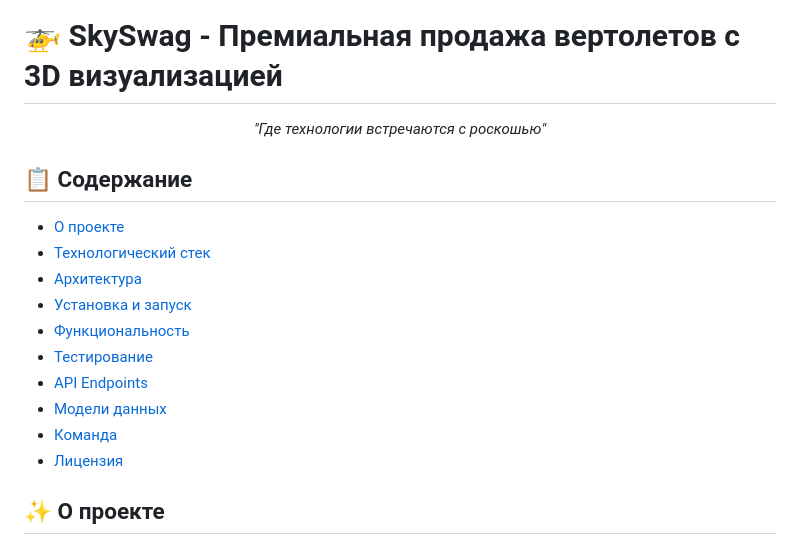
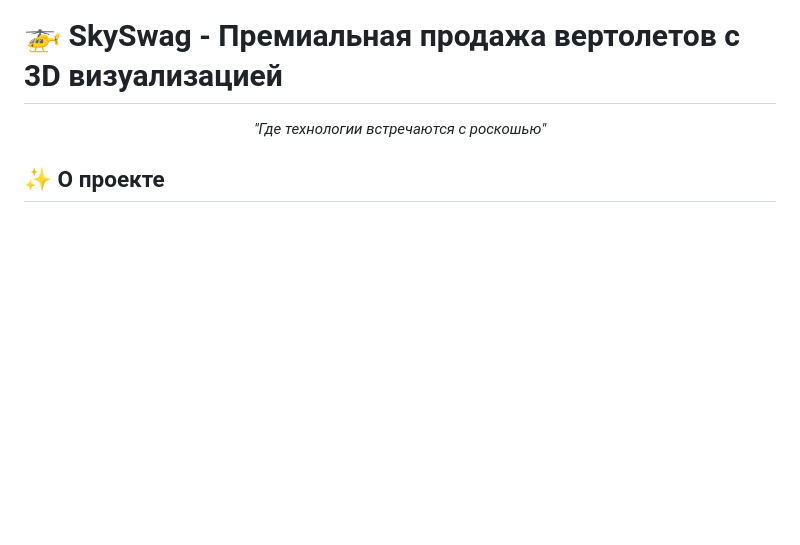
Before and after one commit to DiavolIII/SkySwag, a Markdown page: README.md, the part around one of its changes. GitHub-like rendering; blank space fills up the shorter version.

```diff
--- a/README.md
+++ b/README.md
@@ -24,18 +24,6 @@
 
 </div>
 
-## 📋 Содержание
-
-- [О проекте](#-о-проекте)
-- [Технологический стек](#-технологический-стек)
-- [Архитектура](#-архитектура)
-- [Установка и запуск](#-установка-и-запуск)
-- [Функциональность](#-функциональность)
-- [Тестирование](#-тестирование)
-- [API Endpoints](#-api-endpoints)
-- [Модели данных](#-модели-данных)
-- [Команда](#-команда)
-- [Лицензия](#-лицензия)
 
 ## ✨ О проекте
 
```
Also changed, not shown: other parts of README.md (+29 -53 lines).
